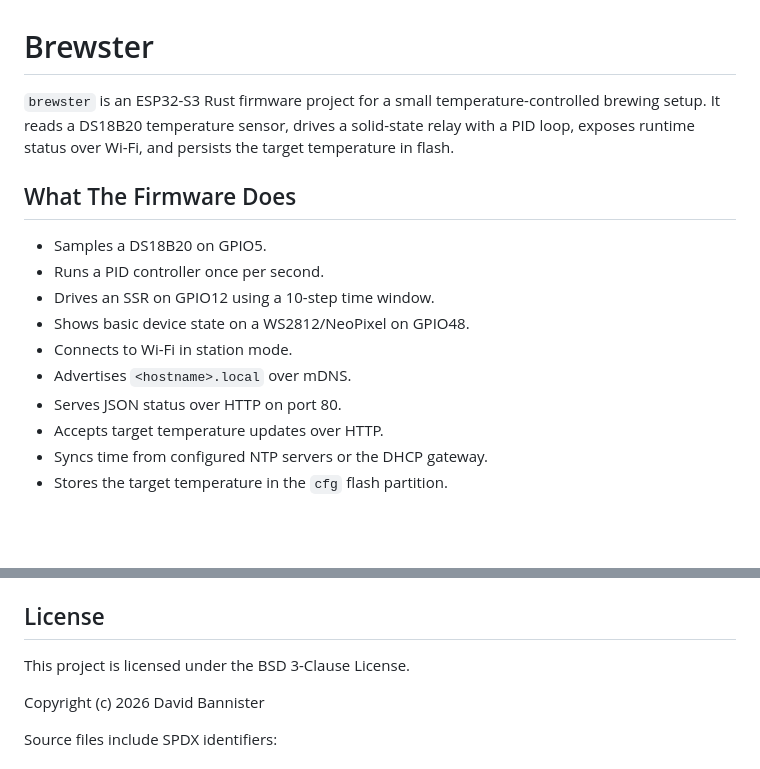
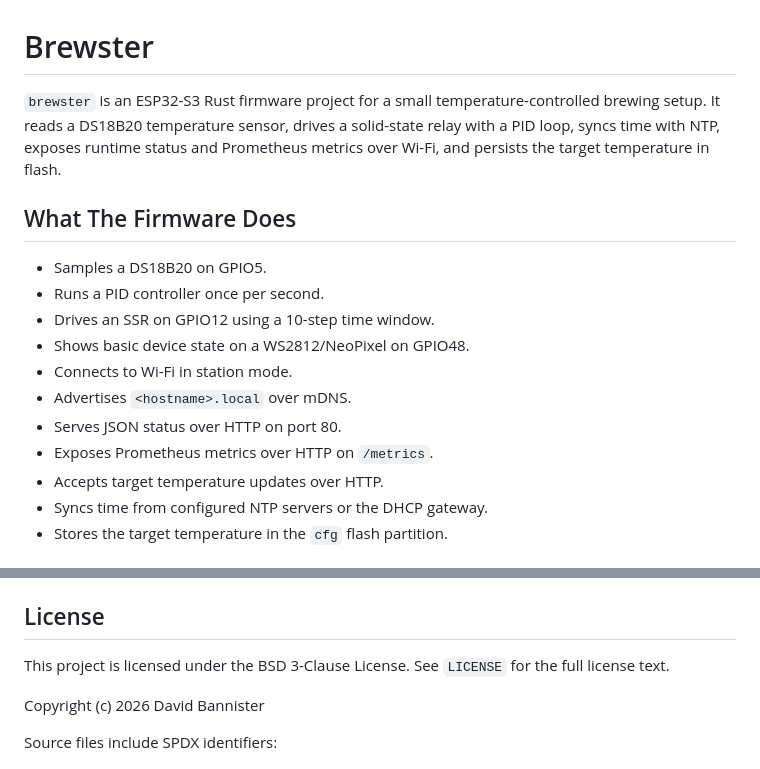
Before and after one commit to warmspit/brewster, a Markdown page: README.md, 2 parts joined by grey strips. Rendered like a GitHub page; blank space fills up the shorter version.

Commit message:
readme fix up

```diff
--- a/README.md
+++ b/README.md
@@ -1,7 +1,7 @@
 # Brewster
 
 `brewster` is an ESP32-S3 Rust firmware project for a small temperature-controlled brewing setup.
-It reads a DS18B20 temperature sensor, drives a solid-state relay with a PID loop, exposes runtime status over Wi-Fi, and persists the target temperature in flash.
+It reads a DS18B20 temperature sensor, drives a solid-state relay with a PID loop, syncs time with NTP, exposes runtime status and Prometheus metrics over Wi-Fi, and persists the target temperature in flash.
 
 ## What The Firmware Does
 
@@ -12,6 +12,7 @@ It reads a DS18B20 temperature sensor, drives a solid-state relay with a PID loo
 - Connects to Wi-Fi in station mode.
 - Advertises `<hostname>.local` over mDNS.
 - Serves JSON status over HTTP on port 80.
+- Exposes Prometheus metrics over HTTP on `/metrics`.
 - Accepts target temperature updates over HTTP.
 - Syncs time from configured NTP servers or the DHCP gateway.
 - Stores the target temperature in the `cfg` flash partition.
@@ -287,6 +288,7 @@ The serial console prints a compact text version of the same operational state a
 ## License
 
 This project is licensed under the BSD 3-Clause License.
+See `LICENSE` for the full license text.
 
 Copyright (c) 2026 David Bannister
 
```
